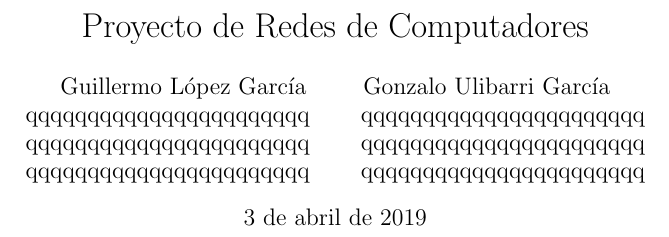
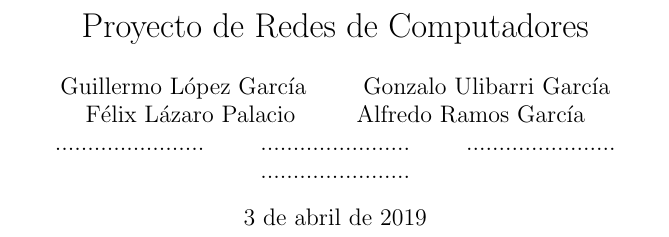
Before and after one commit to guilogar/proyecto_rc, a LaTeX document (memoria.tex, which reads autores.tex): part of page 1 of 9, cut so that both start at the same text. Compiled offline with pdfLaTeX.

Commit message:
autores.tex añadido.

```diff
--- /dev/null
+++ b/autores.tex
@@ -0,0 +1,15 @@
+Guillermo López García
+\and
+Gonzalo Ulibarri García
+\and
+Félix Lázaro Palacio
+\and
+Alfredo Ramos García
+\and
+.......................
+\and
+.......................
+\and
+.......................
+\and
+.......................
--- a/memoria.tex
+++ b/memoria.tex
@@ -26,15 +21,4 @@
-    qqqqqqqqqqqqqqqqqqqqqqq
-    \and
-    qqqqqqqqqqqqqqqqqqqqqqq
-    \and
-    qqqqqqqqqqqqqqqqqqqqqqq
-    \and
-    qqqqqqqqqqqqqqqqqqqqqqq
-    \and
-    qqqqqqqqqqqqqqqqqqqqqqq
-    \and
-    qqqqqqqqqqqqqqqqqqqqqqq
-}
+\author{\input{autores}}
 
 \begin{document}
 \maketitle
```
Also changed, not shown: memoria.pdf, memoria.tex (5 more changed lines).
